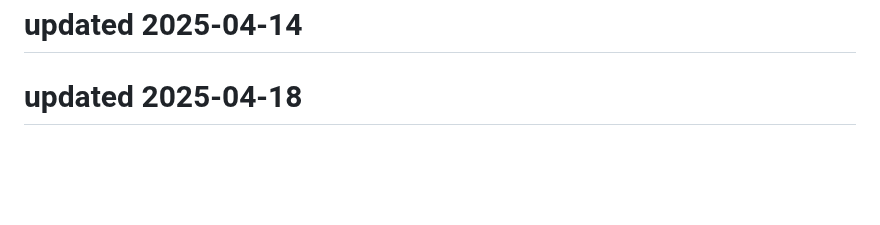
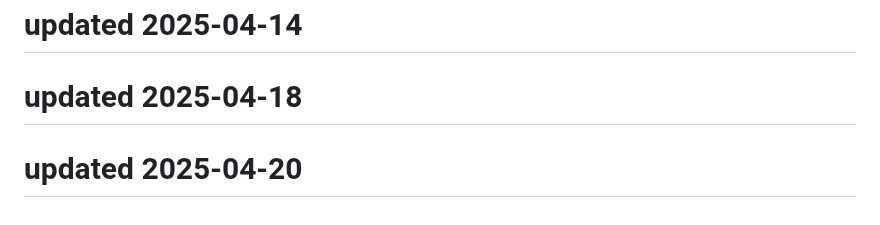
Before and after one commit to Kartikeysharma1972/Travelbuddy, a Markdown page: README.md, the part around the change. GitHub-like rendering; blank space fills up the shorter version.

```diff
--- a/README.md
+++ b/README.md
@@ -133,3 +133,5 @@ This project is open source and available under the MIT License.
 # updated 2025-04-14
 
 # updated 2025-04-18
+
+# updated 2025-04-20
```
